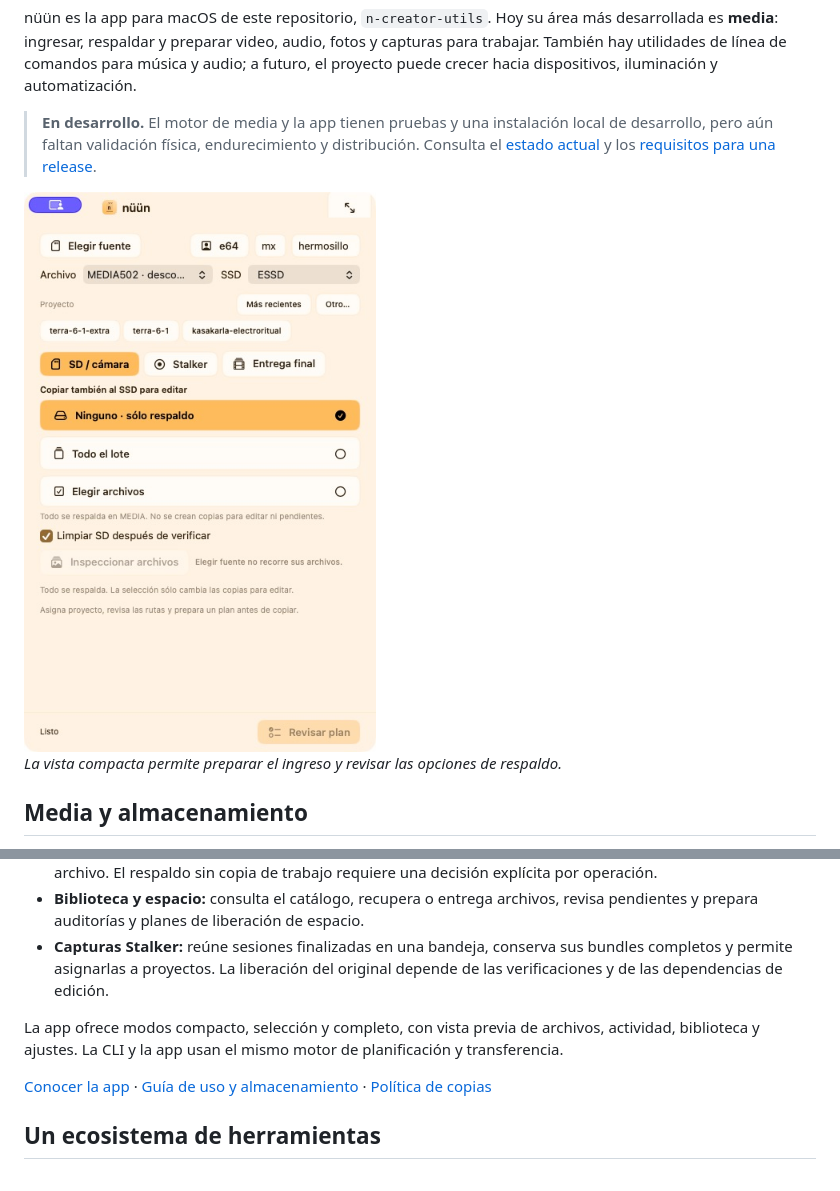
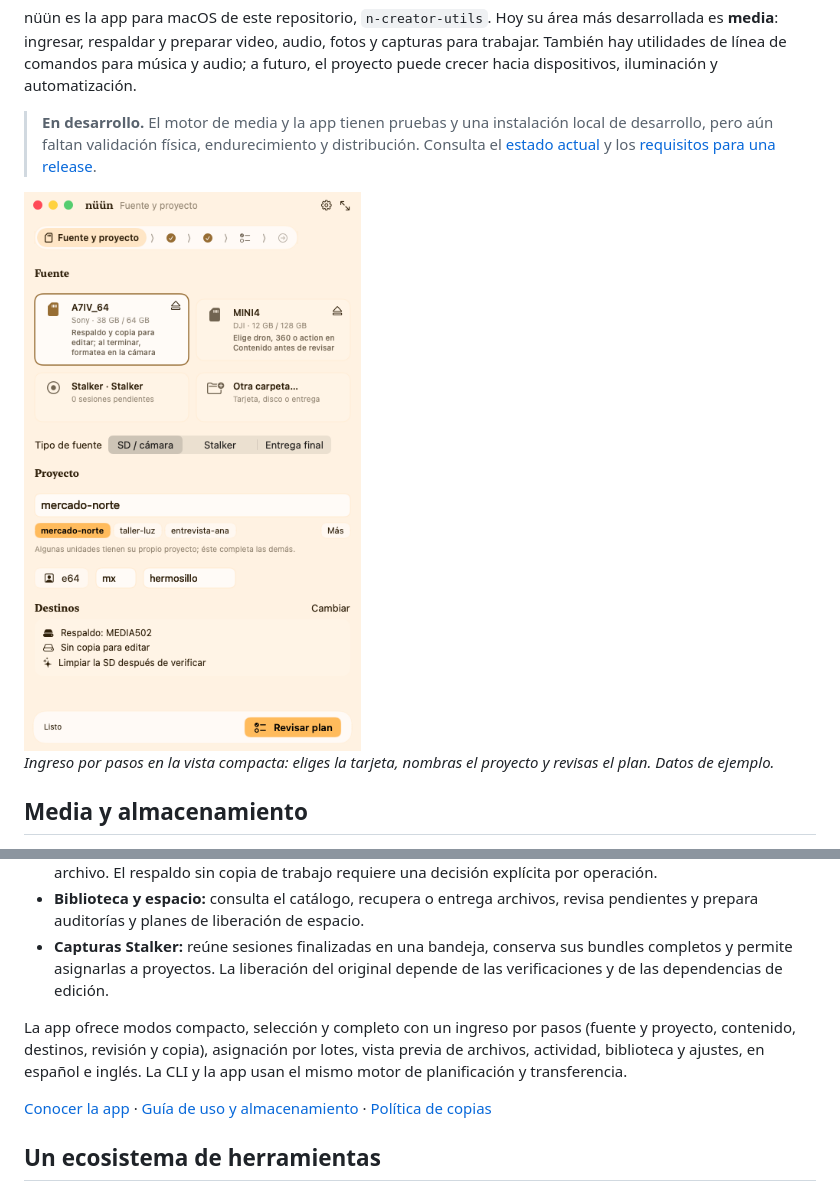
Before and after one commit to nu9ve/n-creator-utils, a Markdown page: README.md, 2 parts joined by grey strips. GitHub-like rendering; pictures changed too: docs/images/nuun-compacto.png.

```diff
--- a/README.md
+++ b/README.md
@@ -10,5 +10,5 @@ nüün es la app para macOS de este repositorio, `n-creator-utils`. Hoy su área
 
-*La vista compacta permite preparar el ingreso y revisar las opciones de respaldo.*
+*Ingreso por pasos en la vista compacta: eliges la tarjeta, nombras el proyecto y revisas el plan. Datos de ejemplo.*
 
 ## Media y almacenamiento
 
@@ -19,7 +19,7 @@ Desde nüün o la CLI puedes revisar una fuente, asignar archivos a proyectos y
 - **Biblioteca y espacio:** consulta el catálogo, recupera o entrega archivos, revisa pendientes y prepara auditorías y planes de liberación de espacio.
 - **Capturas Stalker:** reúne sesiones finalizadas en una bandeja, conserva sus bundles completos y permite asignarlas a proyectos. La liberación del original depende de las verificaciones y de las dependencias de edición.
 
-La app ofrece modos compacto, selección y completo, con vista previa de archivos, actividad, biblioteca y ajustes. La CLI y la app usan el mismo motor de planificación y transferencia.
+La app ofrece modos compacto, selección y completo con un ingreso por pasos (fuente y proyecto, contenido, destinos, revisión y copia), asignación por lotes, vista previa de archivos, actividad, biblioteca y ajustes, en español e inglés. La CLI y la app usan el mismo motor de planificación y transferencia.
 
 [Conocer la app](docs/features/nuun-window.md) · [Guía de uso y almacenamiento](docs/operations.md) · [Política de copias](docs/features/replication-policy.md)
 
```
Also changed, not shown: other parts of README.md (+1 -1 lines), docs/STATUS.md (+23 -0 lines), docs/features/nuun-window.md (+1 -1 lines), 7 other files.
